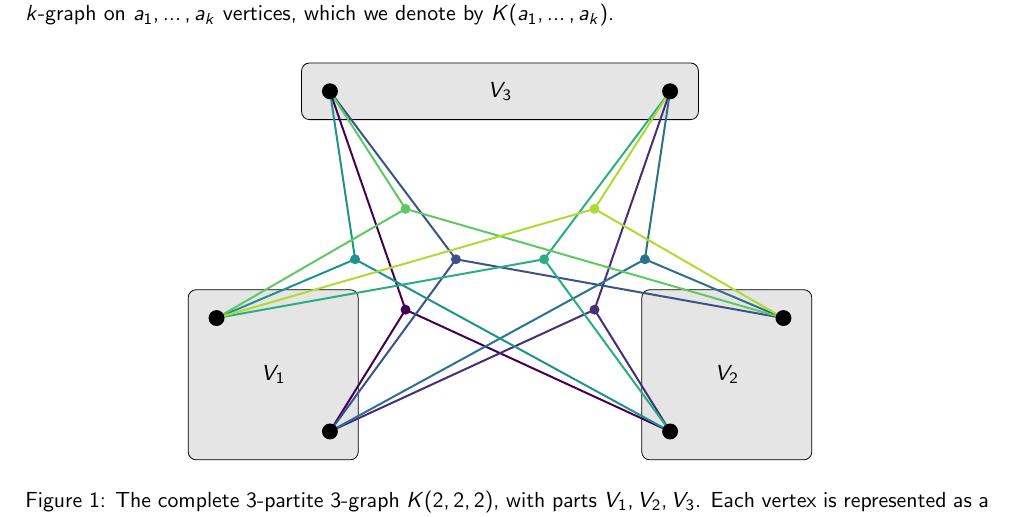
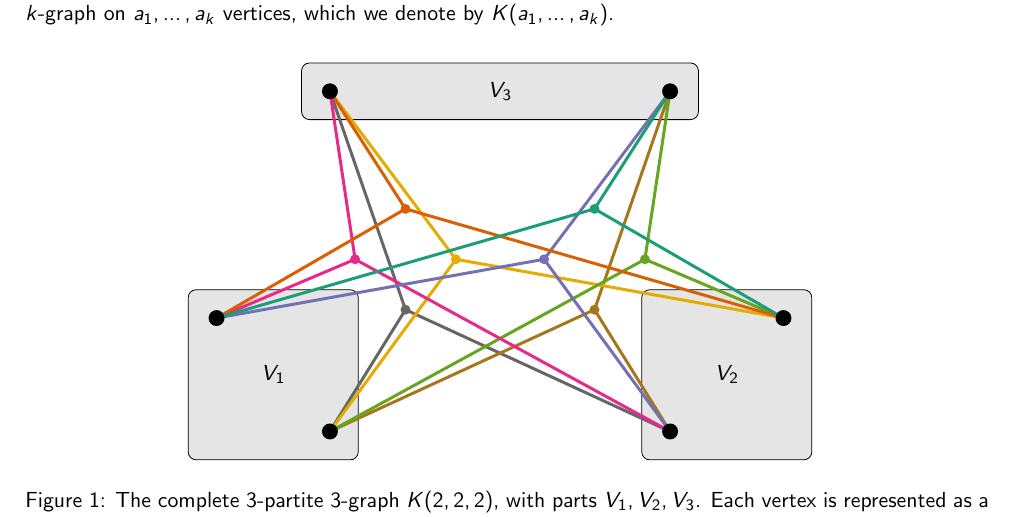
Before and after one commit to ferranEspuna/TFM, a LaTeX thesis (src/thesis.tex, which reads src/figures/222.tex): part of page 8 of 18, cut so that both start at the same text. Compiled offline with pdfLaTeX.

Commit message:
pretty colors

```diff
--- a/src/figures/222.tex
+++ b/src/figures/222.tex
@@ -11,53 +11,53 @@
 \coordinate (B2) at (10, 2);
 \coordinate (C1) at (2, 6);
 \coordinate (C2) at (8, 6);
-\definecolor{edgecolor0}{rgb}{0.267, 0.005, 0.329}
+\definecolor{edgecolor0}{rgb}{0.400, 0.400, 0.400}
 \coordinate (R0) at (3.333, 2.148);
-\draw[line width=1.0pt, color=edgecolor0] (R0) -- (A1);
-\draw[line width=1.0pt, color=edgecolor0] (R0) -- (B1);
-\draw[line width=1.0pt, color=edgecolor0] (R0) -- (C1);
+\draw[line width=1.5pt, color=edgecolor0] (R0) -- (A1);
+\draw[line width=1.5pt, color=edgecolor0] (R0) -- (B1);
+\draw[line width=1.5pt, color=edgecolor0] (R0) -- (C1);
 \fill[color=edgecolor0] (R0) circle (2.5pt);
-\definecolor{edgecolor1}{rgb}{0.279, 0.175, 0.483}
+\definecolor{edgecolor1}{rgb}{0.651, 0.463, 0.114}
 \coordinate (R1) at (6.667, 2.148);
-\draw[line width=1.0pt, color=edgecolor1] (R1) -- (A1);
-\draw[line width=1.0pt, color=edgecolor1] (R1) -- (B1);
-\draw[line width=1.0pt, color=edgecolor1] (R1) -- (C2);
+\draw[line width=1.5pt, color=edgecolor1] (R1) -- (A1);
+\draw[line width=1.5pt, color=edgecolor1] (R1) -- (B1);
+\draw[line width=1.5pt, color=edgecolor1] (R1) -- (C2);
 \fill[color=edgecolor1] (R1) circle (2.5pt);
-\definecolor{edgecolor2}{rgb}{0.230, 0.322, 0.546}
+\definecolor{edgecolor2}{rgb}{0.902, 0.671, 0.008}
 \coordinate (R2) at (4.222, 3.037);
-\draw[line width=1.0pt, color=edgecolor2] (R2) -- (A1);
-\draw[line width=1.0pt, color=edgecolor2] (R2) -- (B2);
-\draw[line width=1.0pt, color=edgecolor2] (R2) -- (C1);
+\draw[line width=1.5pt, color=edgecolor2] (R2) -- (A1);
+\draw[line width=1.5pt, color=edgecolor2] (R2) -- (B2);
+\draw[line width=1.5pt, color=edgecolor2] (R2) -- (C1);
 \fill[color=edgecolor2] (R2) circle (2.5pt);
-\definecolor{edgecolor3}{rgb}{0.173, 0.449, 0.558}
+\definecolor{edgecolor3}{rgb}{0.400, 0.651, 0.118}
 \coordinate (R3) at (7.556, 3.037);
-\draw[line width=1.0pt, color=edgecolor3] (R3) -- (A1);
-\draw[line width=1.0pt, color=edgecolor3] (R3) -- (B2);
-\draw[line width=1.0pt, color=edgecolor3] (R3) -- (C2);
+\draw[line width=1.5pt, color=edgecolor3] (R3) -- (A1);
+\draw[line width=1.5pt, color=edgecolor3] (R3) -- (B2);
+\draw[line width=1.5pt, color=edgecolor3] (R3) -- (C2);
 \fill[color=edgecolor3] (R3) circle (2.5pt);
-\definecolor{edgecolor4}{rgb}{0.128, 0.567, 0.551}
+\definecolor{edgecolor4}{rgb}{0.906, 0.161, 0.541}
 \coordinate (R4) at (2.444, 3.037);
-\draw[line width=1.0pt, color=edgecolor4] (R4) -- (A2);
-\draw[line width=1.0pt, color=edgecolor4] (R4) -- (B1);
-\draw[line width=1.0pt, color=edgecolor4] (R4) -- (C1);
+\draw[line width=1.5pt, color=edgecolor4] (R4) -- (A2);
+\draw[line width=1.5pt, color=edgecolor4] (R4) -- (B1);
+\draw[line width=1.5pt, color=edgecolor4] (R4) -- (C1);
 \fill[color=edgecolor4] (R4) circle (2.5pt);
-\definecolor{edgecolor5}{rgb}{0.158, 0.684, 0.502}
+\definecolor{edgecolor5}{rgb}{0.459, 0.439, 0.702}
 \coordinate (R5) at (5.778, 3.037);
-\draw[line width=1.0pt, color=edgecolor5] (R5) -- (A2);
-\draw[line width=1.0pt, color=edgecolor5] (R5) -- (B1);
-\draw[line width=1.0pt, color=edgecolor5] (R5) -- (C2);
+\draw[line width=1.5pt, color=edgecolor5] (R5) -- (A2);
+\draw[line width=1.5pt, color=edgecolor5] (R5) -- (B1);
+\draw[line width=1.5pt, color=edgecolor5] (R5) -- (C2);
 \fill[color=edgecolor5] (R5) circle (2.5pt);
-\definecolor{edgecolor6}{rgb}{0.369, 0.789, 0.383}
+\definecolor{edgecolor6}{rgb}{0.851, 0.373, 0.008}
 \coordinate (R6) at (3.333, 3.926);
-\draw[line width=1.0pt, color=edgecolor6] (R6) -- (A2);
-\draw[line width=1.0pt, color=edgecolor6] (R6) -- (B2);
-\draw[line width=1.0pt, color=edgecolor6] (R6) -- (C1);
+\draw[line width=1.5pt, color=edgecolor6] (R6) -- (A2);
+\draw[line width=1.5pt, color=edgecolor6] (R6) -- (B2);
+\draw[line width=1.5pt, color=edgecolor6] (R6) -- (C1);
 \fill[color=edgecolor6] (R6) circle (2.5pt);
-\definecolor{edgecolor7}{rgb}{0.678, 0.864, 0.190}
+\definecolor{edgecolor7}{rgb}{0.106, 0.620, 0.467}
 \coordinate (R7) at (6.667, 3.926);
-\draw[line width=1.0pt, color=edgecolor7] (R7) -- (A2);
-\draw[line width=1.0pt, color=edgecolor7] (R7) -- (B2);
-\draw[line width=1.0pt, color=edgecolor7] (R7) -- (C2);
+\draw[line width=1.5pt, color=edgecolor7] (R7) -- (A2);
+\draw[line width=1.5pt, color=edgecolor7] (R7) -- (B2);
+\draw[line width=1.5pt, color=edgecolor7] (R7) -- (C2);
 \fill[color=edgecolor7] (R7) circle (2.5pt);
 \fill[black] (A1) circle (4.0pt);
 \fill[black] (A2) circle (4.0pt);
```
Also changed, not shown: out/thesis.pdf, 2 other files.
